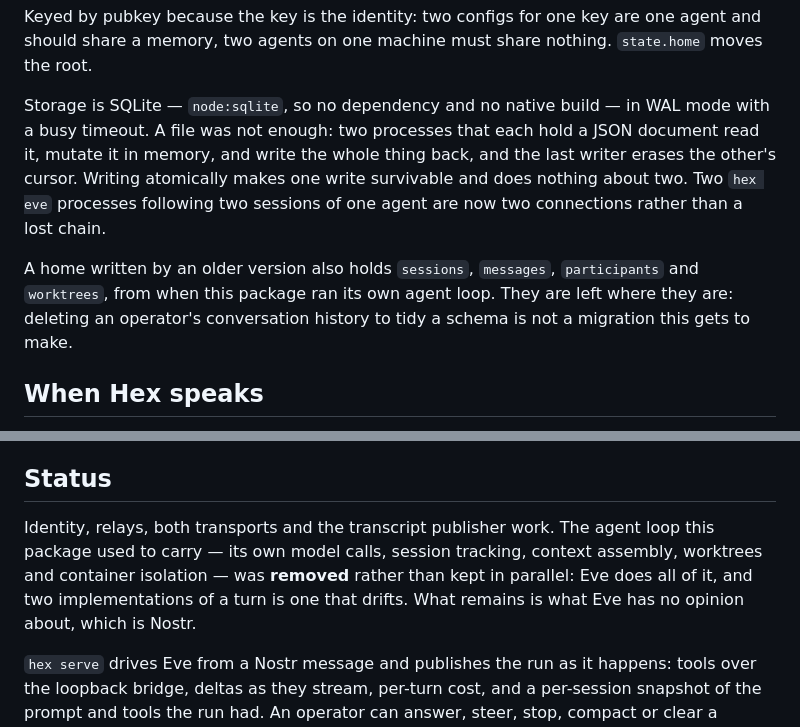
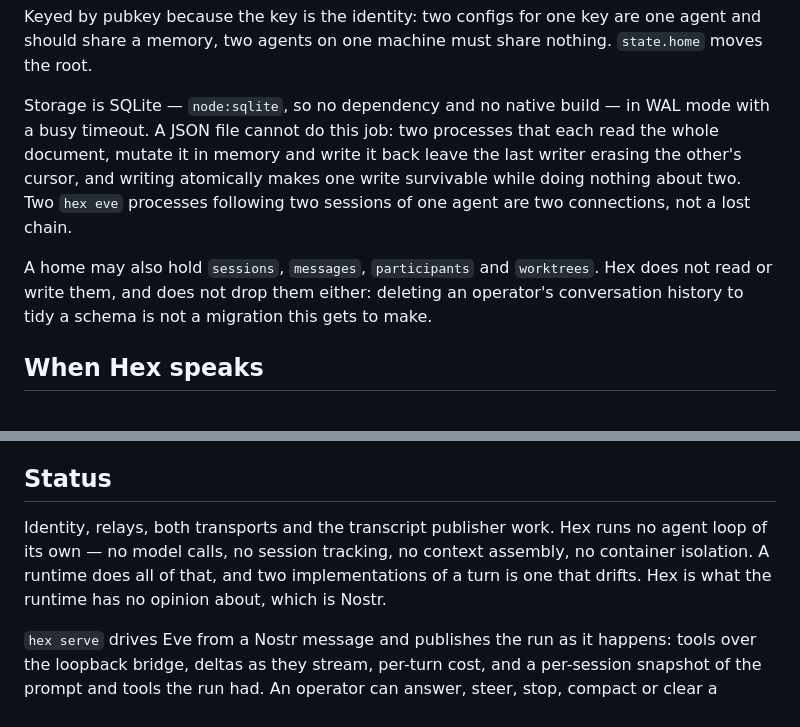
Before and after one commit to purrgrammer/hex, a Markdown page: README.md, 2 parts joined by grey strips. Rendered like a GitHub page.

Commit message:
docs: the README says what hex is, not what it was
Three passages described a previous shape of this package rather than its
current one: an agent loop that "was removed", a home "written by an older
version", storage that "was not enough". A reader arriving today has no use for
any of that — they need to know what is true now, and the history is in the log
if anyone wants it.

Co-Authored-By: Claude Opus 5 (1M context) <noreply@anthropic.com>

```diff
--- a/README.md
+++ b/README.md
@@ -181,16 +181,16 @@ agent and should share a memory, two agents on one machine must share nothing.
 `state.home` moves the root.
 
 Storage is SQLite — `node:sqlite`, so no dependency and no native build — in WAL
-mode with a busy timeout. A file was not enough: two processes that each hold a
-JSON document read it, mutate it in memory, and write the whole thing back, and
-the last writer erases the other's cursor. Writing atomically makes one write
-survivable and does nothing about two. Two `hex eve` processes following two
-sessions of one agent are now two connections rather than a lost chain.
+mode with a busy timeout. A JSON file cannot do this job: two processes that each
+read the whole document, mutate it in memory and write it back leave the last
+writer erasing the other's cursor, and writing atomically makes one write
+survivable while doing nothing about two. Two `hex eve` processes following two
+sessions of one agent are two connections, not a lost chain.
 
-A home written by an older version also holds `sessions`, `messages`,
-`participants` and `worktrees`, from when this package ran its own agent loop.
-They are left where they are: deleting an operator's conversation history to tidy
-a schema is not a migration this gets to make.
+A home may also hold `sessions`, `messages`, `participants` and `worktrees`.
+Hex does not read or write them, and does not drop them either: deleting an
+operator's conversation history to tidy a schema is not a migration this gets to
+make.
 
 ## When Hex speaks
 
@@ -215,11 +215,11 @@ say.
 
 ## Status
 
-Identity, relays, both transports and the transcript publisher work. The agent
-loop this package used to carry — its own model calls, session tracking, context
-assembly, worktrees and container isolation — was **removed** rather than kept in
-parallel: Eve does all of it, and two implementations of a turn is one that drifts.
-What remains is what Eve has no opinion about, which is Nostr.
+Identity, relays, both transports and the transcript publisher work. Hex runs no
+agent loop of its own — no model calls, no session tracking, no context assembly,
+no container isolation. A runtime does all of that, and two implementations of a
+turn is one that drifts. Hex is what the runtime has no opinion about, which is
+Nostr.
 
 `hex serve` drives Eve from a Nostr message and publishes the run as it happens:
 tools over the loopback bridge, deltas as they stream, per-turn cost, and a
```
